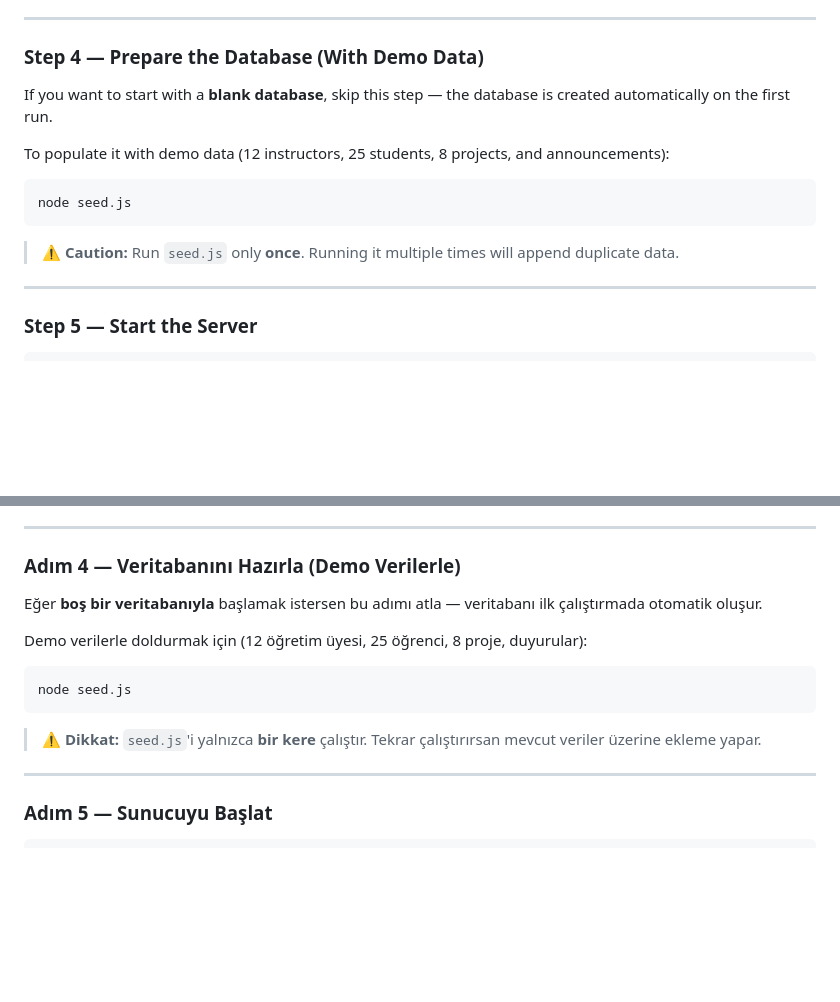
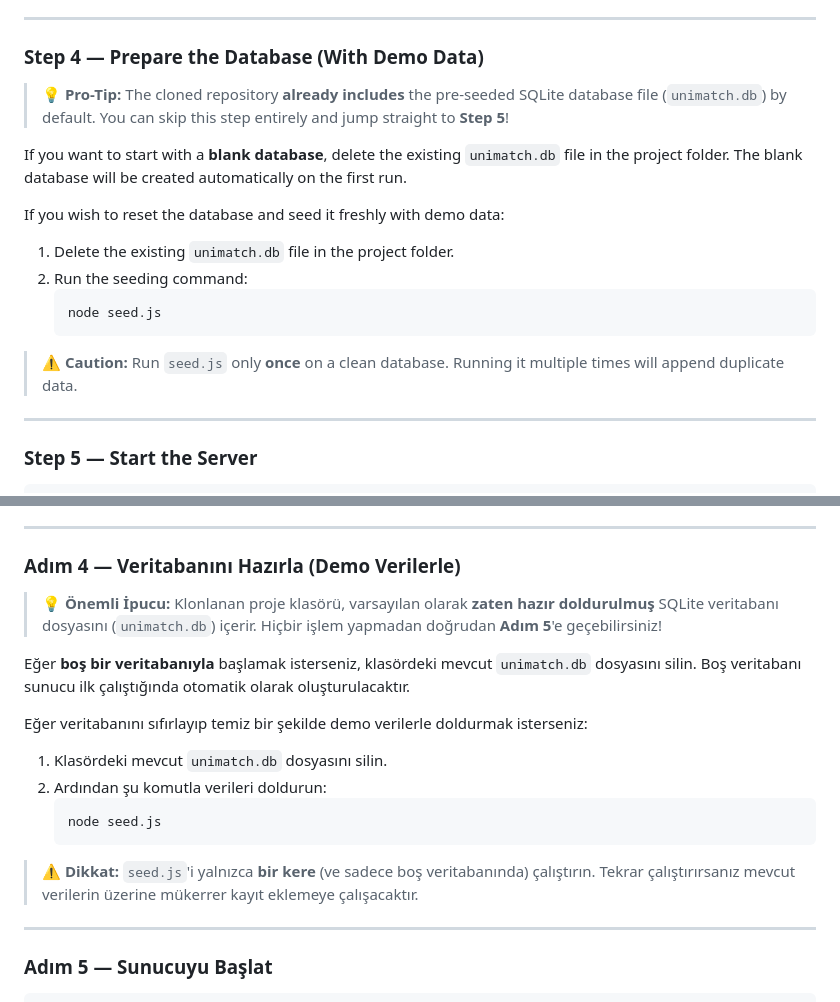
Before and after one commit to Zana-C/Unimatch, a Markdown page: README.md, 2 parts joined by grey strips. Drawn GitHub-style; blank space fills up the shorter version.

Commit message:
Docs: Clarify database pre-seed status and reset instructions in README.md

````diff
--- a/README.md
+++ b/README.md
@@ -241,15 +241,18 @@ This creates the `node_modules` folder and downloads all necessary packages.
 
 ### Step 4 — Prepare the Database (With Demo Data)
 
-If you want to start with a **blank database**, skip this step — the database is created automatically on the first run.
+> 💡 **Pro-Tip:** The cloned repository **already includes** the pre-seeded SQLite database file (`unimatch.db`) by default. You can skip this step entirely and jump straight to **Step 5**!
 
-To populate it with demo data (12 instructors, 25 students, 8 projects, and announcements):
+If you want to start with a **blank database**, delete the existing `unimatch.db` file in the project folder. The blank database will be created automatically on the first run.
 
-```bash
-node seed.js
-```
+If you wish to reset the database and seed it freshly with demo data:
+1. Delete the existing `unimatch.db` file in the project folder.
+2. Run the seeding command:
+   ```bash
+   node seed.js
+   ```
 
-> ⚠️ **Caution:** Run `seed.js` only **once**. Running it multiple times will append duplicate data.
+> ⚠️ **Caution:** Run `seed.js` only **once** on a clean database. Running it multiple times will append duplicate data.
 
 ---
 
@@ -609,15 +612,18 @@ Bu komut `node_modules` klasörünü oluşturur ve gerekli tüm paketleri indiri
 
 ### Adım 4 — Veritabanını Hazırla (Demo Verilerle)
 
-Eğer **boş bir veritabanıyla** başlamak istersen bu adımı atla — veritabanı ilk çalıştırmada otomatik oluşur.
+> 💡 **Önemli İpucu:** Klonlanan proje klasörü, varsayılan olarak **zaten hazır doldurulmuş** SQLite veritabanı dosyasını (`unimatch.db`) içerir. Hiçbir işlem yapmadan doğrudan **Adım 5**'e geçebilirsiniz!
 
-Demo verilerle doldurmak için (12 öğretim üyesi, 25 öğrenci, 8 proje, duyurular):
+Eğer **boş bir veritabanıyla** başlamak isterseniz, klasördeki mevcut `unimatch.db` dosyasını silin. Boş veritabanı sunucu ilk çalıştığında otomatik olarak oluşturulacaktır.
 
-```bash
-node seed.js
-```
+Eğer veritabanını sıfırlayıp temiz bir şekilde demo verilerle doldurmak isterseniz:
+1. Klasördeki mevcut `unimatch.db` dosyasını silin.
+2. Ardından şu komutla verileri doldurun:
+   ```bash
+   node seed.js
+   ```
 
-> ⚠️ **Dikkat:** `seed.js`'i yalnızca **bir kere** çalıştır. Tekrar çalıştırırsan mevcut veriler üzerine ekleme yapar.
+> ⚠️ **Dikkat:** `seed.js`'i yalnızca **bir kere** (ve sadece boş veritabanında) çalıştırın. Tekrar çalıştırırsanız mevcut verilerin üzerine mükerrer kayıt eklemeye çalışacaktır.
 
 ---
 
````
